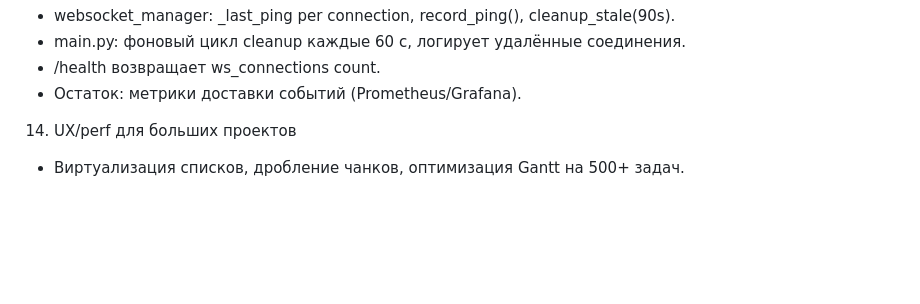
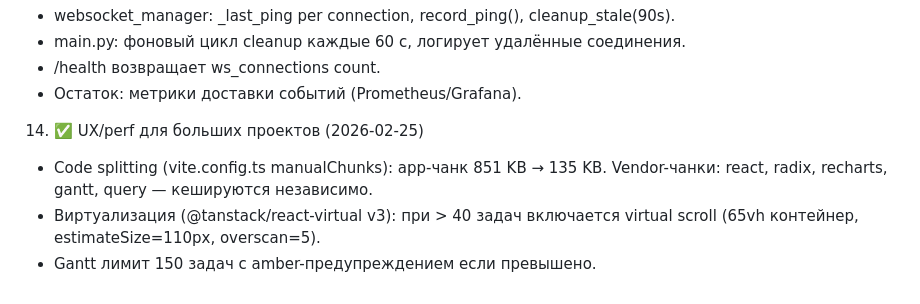
Before and after one commit to kamaero/planner-bro, a Markdown page: PlannerBro_TODO.md, the part around the change. Drawn GitHub-style; blank space fills up the shorter version.

Commit message:
docs: mark P1-14 done

```diff
--- a/PlannerBro_TODO.md
+++ b/PlannerBro_TODO.md
@@ -63,5 +63,9 @@
    - /health возвращает ws_connections count.
    - Остаток: метрики доставки событий (Prometheus/Grafana).
 
-14. UX/perf для больших проектов
-   - Виртуализация списков, дробление чанков, оптимизация Gantt на 500+ задач.
+14. ✅ UX/perf для больших проектов (2026-02-25)
+   - Code splitting (vite.config.ts manualChunks): app-чанк 851 KB → 135 KB.
+     Vendor-чанки: react, radix, recharts, gantt, query — кешируются независимо.
+   - Виртуализация (@tanstack/react-virtual v3): при > 40 задач включается
+     virtual scroll (65vh контейнер, estimateSize=110px, overscan=5).
+   - Gantt лимит 150 задач с amber-предупреждением если превышено.
```
